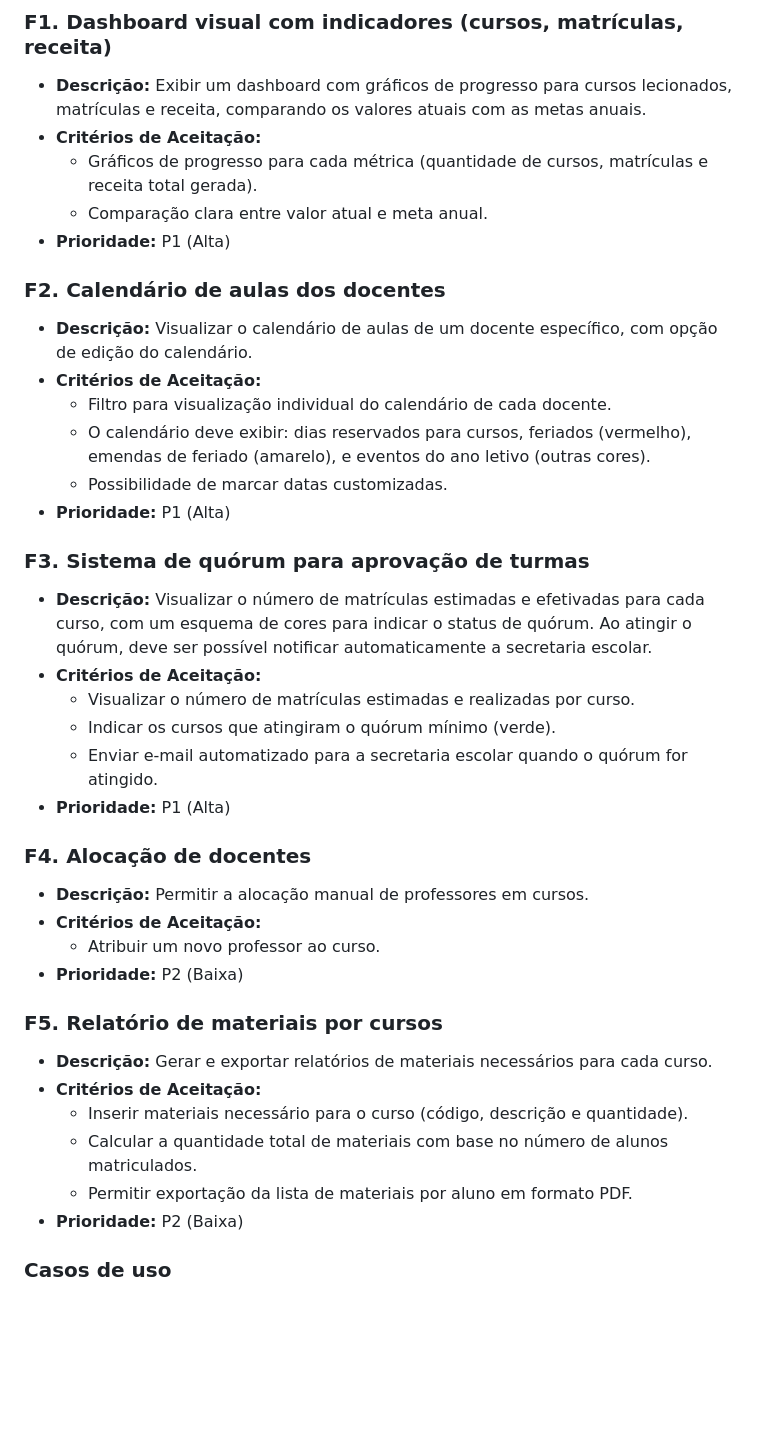
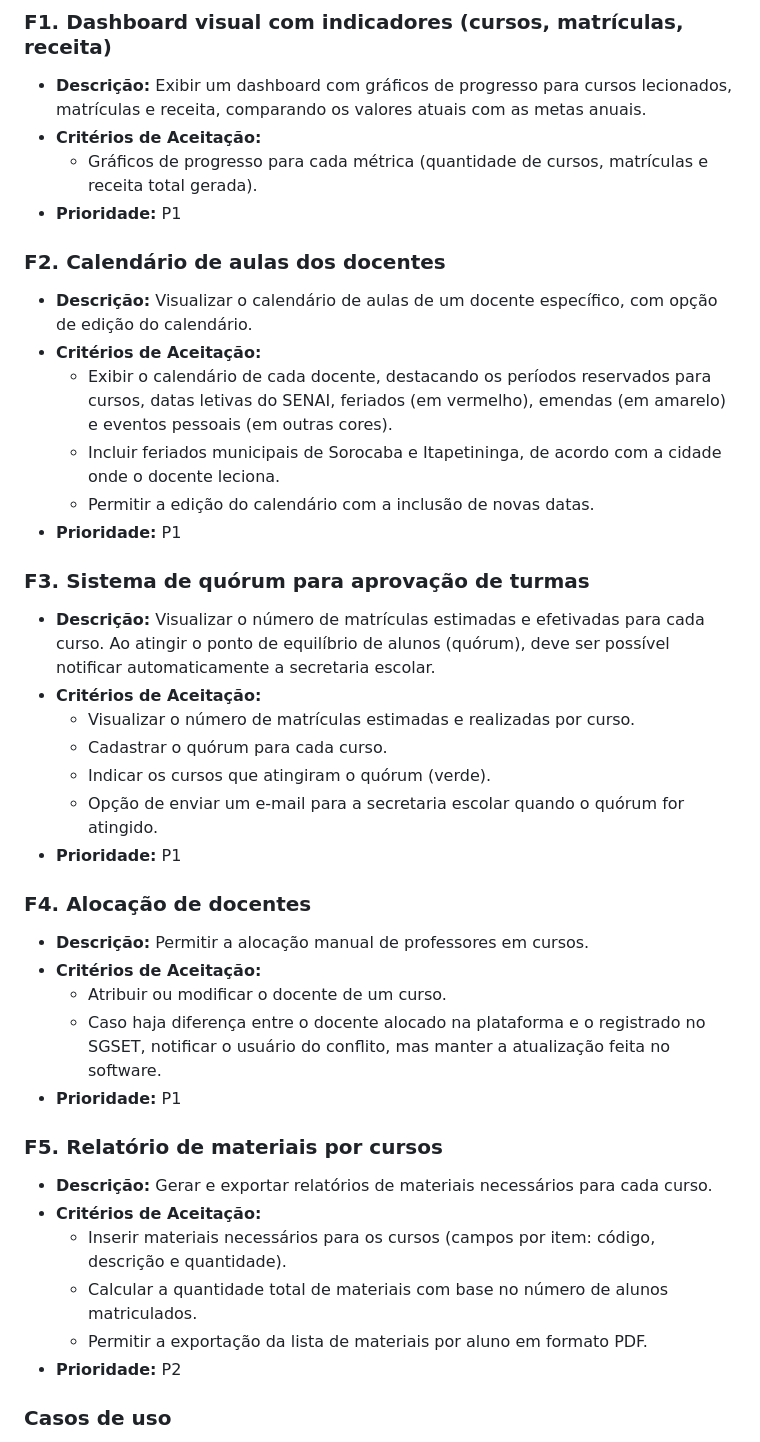
Before and after one commit to Gestao-FIC/ads_projeto_gestao_fic, a Markdown page: docs/PRD.md, the part around the change. Rendered like a GitHub page; blank space fills up the shorter version.

Commit message:
feat: update f3 and f4 acceptance criteria

```diff
--- a/docs/PRD.md
+++ b/docs/PRD.md
@@ -40,42 +40,43 @@ Este sistema é direcionado principalmente para gestores do SENAI responsáveis
 - **Descrição:**  Exibir um dashboard com gráficos de progresso para cursos lecionados, matrículas e receita, comparando os valores atuais com as metas anuais.
 - **Critérios de Aceitação:**
     - Gráficos de progresso para cada métrica (quantidade de cursos, matrículas e receita total gerada).
-    - Comparação clara entre valor atual e meta anual.
-- **Prioridade:** P1 (Alta)
+- **Prioridade:** P1
 
 
 ### **F2. Calendário de aulas dos docentes**
 - **Descrição:**  Visualizar o calendário de aulas de um docente específico, com opção de edição do calendário.
 - **Critérios de Aceitação:**
-    - Filtro para visualização individual do calendário de cada docente.
-    - O calendário deve exibir: dias reservados para cursos, feriados (vermelho), emendas de feriado (amarelo), e eventos do ano letivo (outras cores).
-    - Possibilidade de marcar datas customizadas.
-- **Prioridade:** P1 (Alta)
+  - Exibir o calendário de cada docente, destacando os períodos reservados para cursos, datas letivas do SENAI, feriados (em vermelho), emendas (em amarelo) e eventos pessoais (em outras cores).
+  - Incluir feriados municipais de Sorocaba e Itapetininga, de acordo com a cidade onde o docente leciona.
+  - Permitir a edição do calendário com a inclusão de novas datas.
+- **Prioridade:** P1
 
 
 ### **F3. Sistema de quórum para aprovação de turmas**
-- **Descrição:** Visualizar o número de matrículas estimadas e efetivadas para cada curso, com um esquema de cores para indicar o status de quórum. Ao atingir o quórum, deve ser possível notificar automaticamente a secretaria escolar.
+- **Descrição:** Visualizar o número de matrículas estimadas e efetivadas para cada curso. Ao atingir o ponto de equilíbrio de alunos (quórum), deve ser possível notificar automaticamente a secretaria escolar.
 - **Critérios de Aceitação:**
     - Visualizar o número de matrículas estimadas e realizadas por curso.
-    - Indicar os cursos que atingiram o quórum mínimo (verde).
-    - Enviar e-mail automatizado para a secretaria escolar quando o quórum for atingido.
-- **Prioridade:** P1 (Alta)
+    - Cadastrar o quórum para cada curso.
+    - Indicar os cursos que atingiram o quórum (verde).
+    - Opção de enviar um e-mail para a secretaria escolar quando o quórum for atingido.
+- **Prioridade:** P1
 
 
 ### **F4. Alocação de docentes**
 - **Descrição:** Permitir a alocação manual de professores em cursos.
 - **Critérios de Aceitação:**
-  - Atribuir um novo professor ao curso.
-- **Prioridade:** P2 (Baixa)
+  - Atribuir ou modificar o docente de um curso.
+  - Caso haja diferença entre o docente alocado na plataforma e o registrado no SGSET, notificar o usuário do conflito, mas manter a atualização feita no software.
+- **Prioridade:** P1
 
 
 ### **F5. Relatório de materiais por cursos**
 - **Descrição:** Gerar e exportar relatórios de materiais necessários para cada curso.
 - **Critérios de Aceitação:**
-  - Inserir materiais necessário para o curso (código, descrição e quantidade).
+  - Inserir materiais necessários para os cursos (campos por item: código, descrição e quantidade).
   - Calcular a quantidade total de materiais com base no número de alunos matriculados.
-  - Permitir exportação da lista de materiais por aluno em formato PDF.
-- **Prioridade:** P2 (Baixa)
+  - Permitir a exportação da lista de materiais por aluno em formato PDF.
+- **Prioridade:** P2
 
 
 
```
